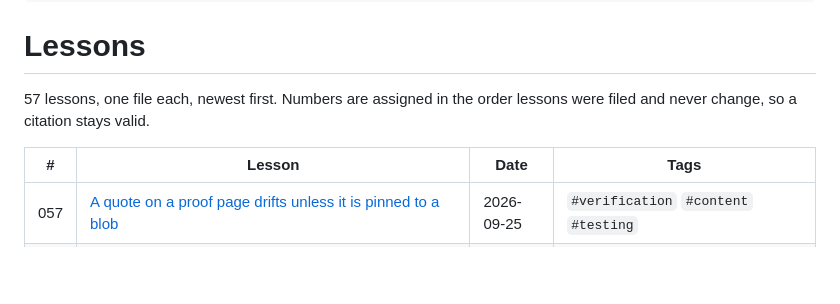
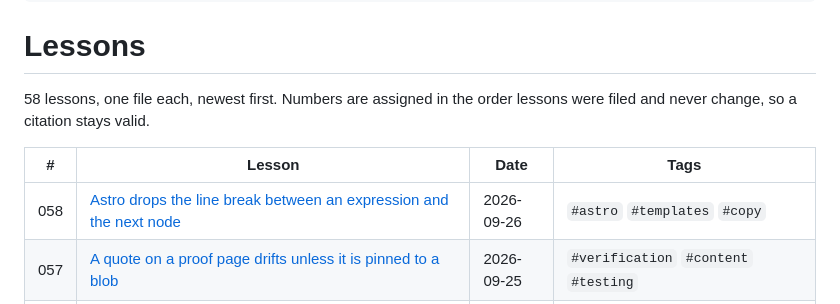
Before and after one commit to mlorentedev/web, a Markdown page: docs/lessons/_index.md, the part around the change. GitHub-like rendering; blank space fills up the shorter version.

Commit message:
docs(lessons): Astro drops the line break between an expression and the next node

```diff
--- a/docs/lessons/_index.md
+++ b/docs/lessons/_index.md
@@ -9,11 +9,12 @@ tags: [web, lessons, index]
 
 # Lessons
 
-57 lessons, one file each, newest first. Numbers are assigned in the order
+58 lessons, one file each, newest first. Numbers are assigned in the order
 lessons were filed and never change, so a citation stays valid.
 
 | # | Lesson | Date | Tags |
 |---|---|---|---|
+| 058 | [Astro drops the line break between an expression and the next node](lesson-058-astro-drops-the-line-break-between-an-expres.md) | 2026-09-26 | `#astro` `#templates` `#copy` |
 | 057 | [A quote on a proof page drifts unless it is pinned to a blob](lesson-057-a-quote-on-a-proof-page-drifts-unless-it-is-.md) | 2026-09-25 | `#verification` `#content` `#testing` |
 | 056 | [A component placed in content MDX renders in the page's locale](lesson-056-a-component-placed-in-content-mdx-renders-in.md) | 2026-09-24 | `#astro` `#mdx` `#i18n` |
 | 055 | [A registry login outlives the step that needed it](lesson-055-a-registry-login-outlives-the-step-that-need.md) | 2026-09-23 | `#ci` `#security` `#docker` |
```
Also changed, not shown: docs/lessons/lesson-058-astro-drops-the-line-break-between-an-expres.md (added, +44 -0 lines).
